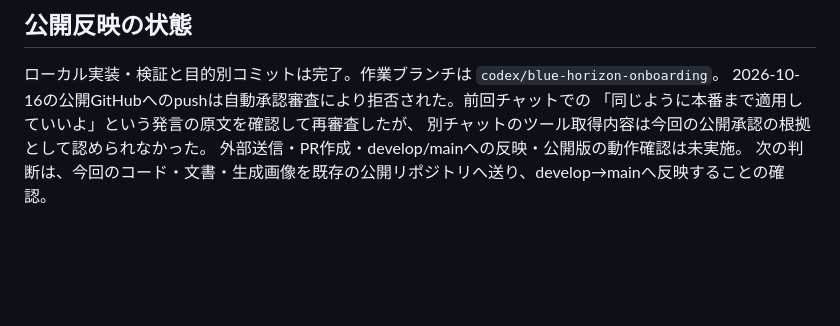
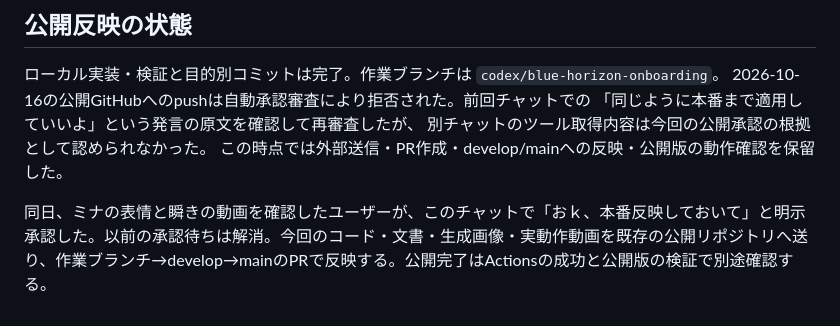
Before and after one commit to yakitama5/mars-terraforming, a Markdown page: docs/blue-horizon-improvements.md, the part around the change. Rendered like a GitHub page; blank space fills up the shorter version.

```diff
--- a/docs/blue-horizon-improvements.md
+++ b/docs/blue-horizon-improvements.md
@@ -103,5 +103,6 @@ iOS統合試験の既存画像は絵柄変更前の記録で、今回の再取
 2026-10-16の公開GitHubへのpushは自動承認審査により拒否された。前回チャットでの
 「同じように本番まで適用していいよ」という発言の原文を確認して再審査したが、
 別チャットのツール取得内容は今回の公開承認の根拠として認められなかった。
-外部送信・PR作成・develop/mainへの反映・公開版の動作確認は未実施。
-次の判断は、今回のコード・文書・生成画像を既存の公開リポジトリへ送り、develop→mainへ反映することの確認。
+この時点では外部送信・PR作成・develop/mainへの反映・公開版の動作確認を保留した。
+
+同日、ミナの表情と瞬きの動画を確認したユーザーが、このチャットで「おｋ、本番反映しておいて」と明示承認した。以前の承認待ちは解消。今回のコード・文書・生成画像・実動作動画を既存の公開リポジトリへ送り、作業ブランチ→develop→mainのPRで反映する。公開完了はActionsの成功と公開版の検証で別途確認する。
```
Also changed, not shown: docs/mina-expressions.md (+1 -1 lines), docs/project-memory.md (+1 -1 lines).
